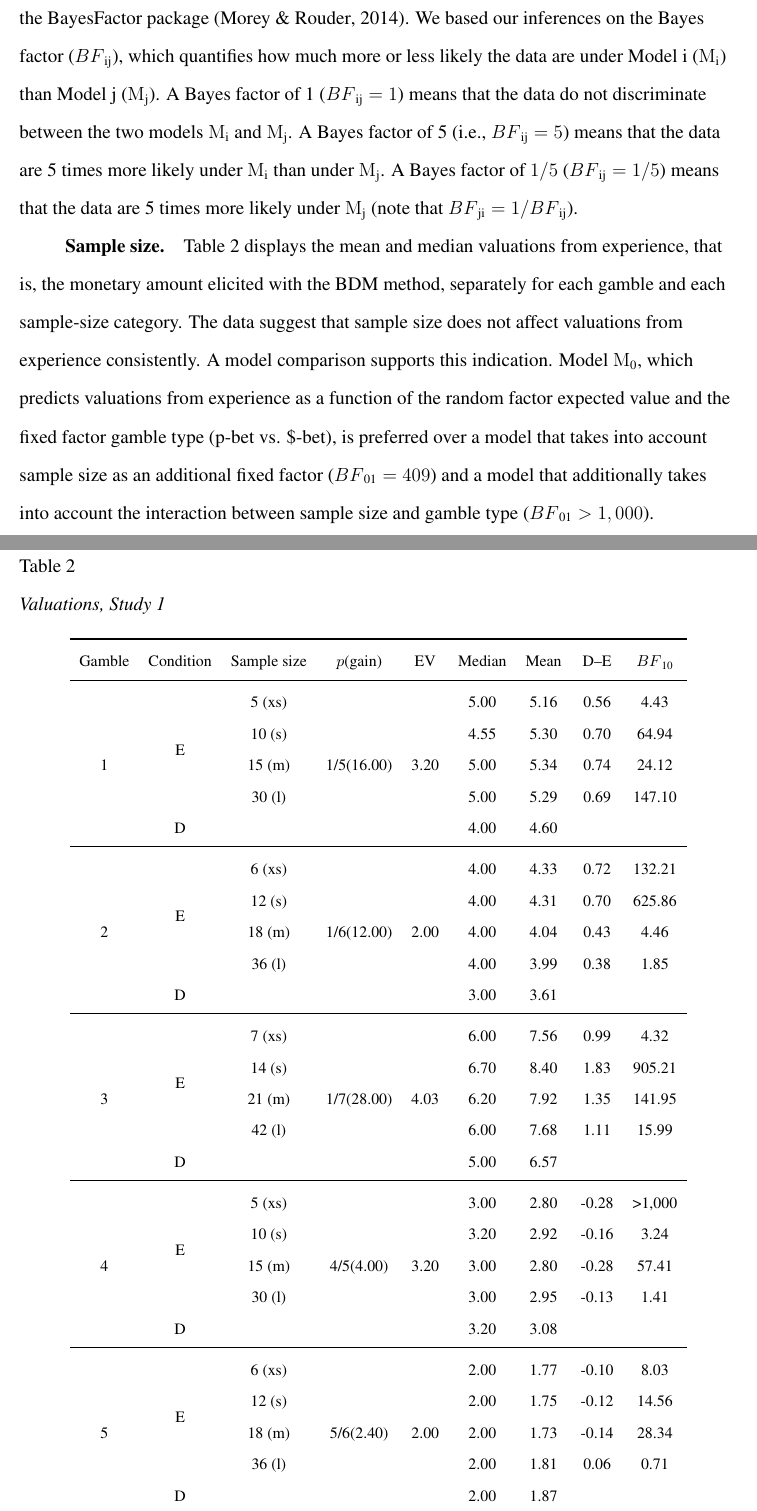
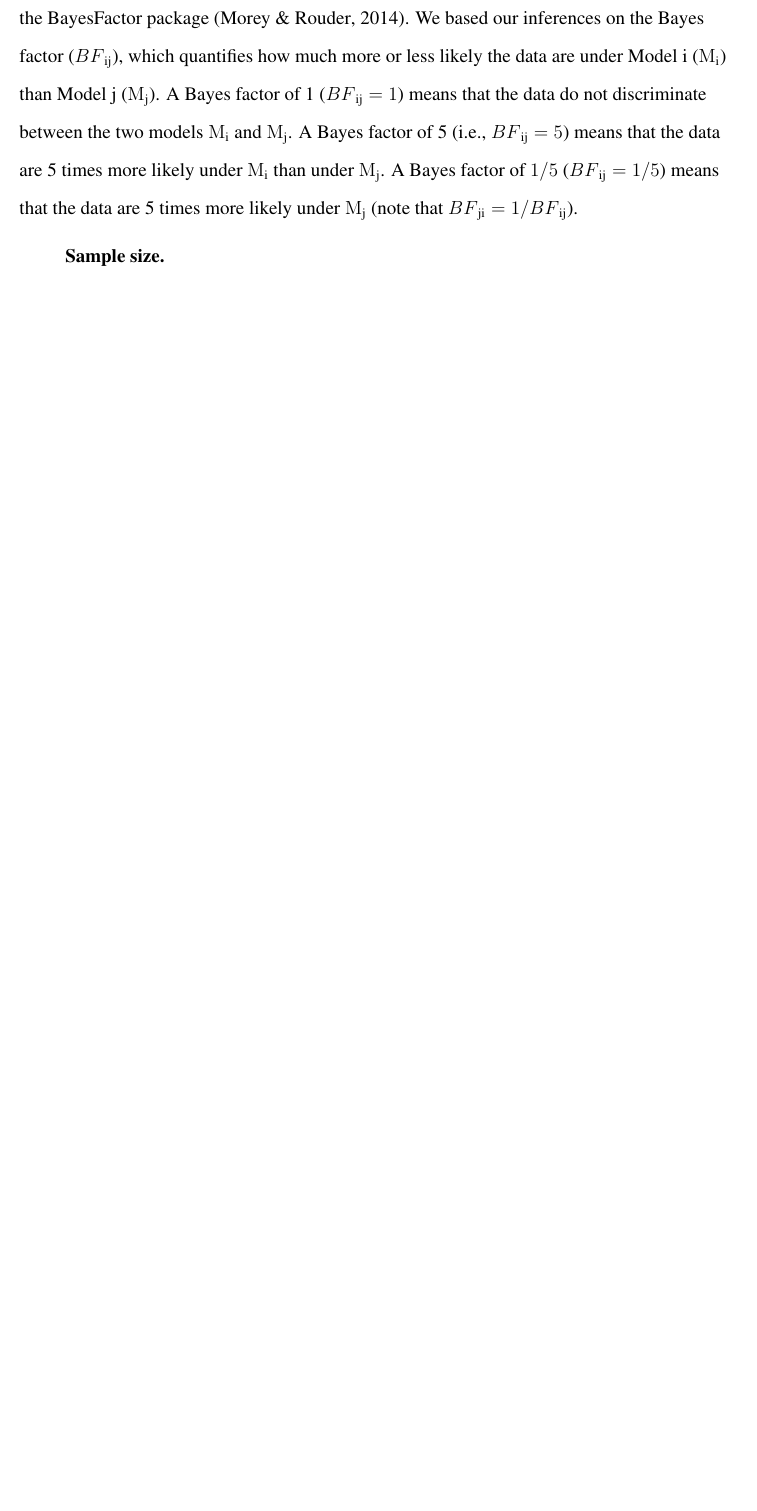
Before and after one commit to JanaJarecki/The-influence-of-sample-size-on-preferences-from-experience, a LaTeX paper (_R1_manuscript.tex): two parts of pages 15 and 16 of 40 before the commit and part of page 15 of 38 after it, the two joined at a grey line, cut so that both start at the same text, the shorter picture padded with empty space. Compiled offline with pdfLaTeX.

Commit message:
Update on Overleaf.

```diff
--- a/_R1_manuscript.tex
+++ b/_R1_manuscript.tex
@@ -220,52 +220,3 @@ To understand this logic, consider the following example: A person has a true se
 \input{analyses/code/study1_results}
 
 \subsubsection{Sample size}
-Table \ref{table:meansStudy2} displays the mean and median valuations from experience, that is, the monetary amount elicited with the BDM method, separately for each gamble and each sample-size category. The data suggest that sample size does not affect valuations from experience consistently. A model comparison supports this indication. Model $\mathrm{M}\textsubscript{0}$, which predicts valuations from experience as a function of the random factor expected value and the fixed factor gamble type (p-bet vs. \$-bet), is preferred over a model that takes into account sample size as an additional fixed factor ($BF\textsubscript{01} = 409$) and a model that additionally takes into account the interaction between sample size and gamble type ($BF\textsubscript{01} > 1,000$).
-\newpage
-\begin{ThreePartTable}
-\begin{TableNotes}
-\small
-\item \textit{Note}. Median and mean valuations across participants. The heading $p$(gain) describes the probability $(p)$ with which a gain occurred and the gain amount in Swiss francs (gain). The probability is expressed as the ratio of the relative frequency of the number of gain observations to the number of observations in the smallest sample size category (xs) of this gamble. D--E describes the difference between mean valuations from description (D) and those from experience (E). Bayes factor $BF\textsubscript{10}$ quantifies the evidence for a linear model ($\mathrm{M}\textsubscript{1}$) that predicts that valuations differ between description and experience over a linear model ($\mathrm{M}\textsubscript{0}$) that predicts no such difference. Both models contain participant as a random factor. EV = expected value; xs = extra small; s = small; m = medium; l = large. Gambles 1, 2, and 3 represent \$-bets and Gambles 4, 5, and 6 represent p-bets.
-\end{TableNotes}
-\footnotesize
-\begin{longtable}{ccccccccc}
-\caption{Valuations, Study 1}\label{table:meansStudy2}\\
-\toprule
-Gamble & Condition & Sample size & \(p\)(gain) & EV& Median & Mean& D--E & $BF\textsubscript{10}$\\
-\midrule
-\multirow{5}{*}{1} &\multirow{4}{*}{E} & 5 (xs)  & \multirow{5}{*}{1/5(16.00)}& \multirow{5}{*}{3.20}
- & 5.00 & 5.16 & 0.56 & 4.43\\
-&& 10 (s) &&& 4.55 & 5.30& 0.70&64.94 \\
-&& 15 (m)&&&5.00 & 5.34 & 0.74&24.12\\
-&& 30 (l)&&& 5.00 & 5.29& 0.69&147.10\\
-& D &&&&  4.00 & 4.60 && \\
-\midrule
-\multirow{5}{*}{2} &\multirow{4}{*}{E} & 6 (xs)  & \multirow{5}{*}{1/6(12.00)}&  \multirow{5}{*}{2.00}
-& 4.00 & 4.33 & 0.72 &132.21\\
-&& 12 (s) &&&   4.00 & 4.31 & 0.70&625.86 \\
-&& 18 (m) &&&   4.00 & 4.04 & 0.43&4.46 \\
-&& 36 (l) &&&   4.00 & 3.99 & 0.38 &1.85\\
-& D &&&&   3.00 & 3.61 && \\
-\midrule
-\multirow{5}{*}{3} &\multirow{4}{*}{E} & 7 (xs)  & \multirow{5}{*}{1/7(28.00)}& \multirow{5}{*}{4.03}
-& 6.00 & 7.56 & 0.99&4.32\\
-&& 14 (s) &&& 6.70 & 8.40 & 1.83&905.21\\
-&& 21 (m) &&&  6.20 & 7.92 & 1.35&141.95\\
-&& 42 (l) &&& 6.00 & 7.68 & 1.11&15.99\\
-& D&&&&  5.00 & 6.57  &&\\
-\midrule
-\multirow{5}{*}{4} &\multirow{4}{*}{E} & 5 (xs)  & \multirow{5}{*}{4/5(4.00)}& \multirow{5}{*}{3.20}
-& 3.00 & 2.80 & -0.28&>1,000\\
-&& 10 (s) &&& 3.20 & 2.92 & -0.16&3.24\\
-&& 15 (m) &&&3.00 & 2.80 & -0.28&57.41\\
-&& 30 (l) &&&3.00 & 2.95& -0.13&1.41\\
-& D &&&&  3.20 & 3.08 & &\\
-\midrule
-\multirow{5}{*}{5} &\multirow{4}{*}{E} & 6 (xs)  & \multirow{5}{*}{5/6(2.40)}&  \multirow{5}{*}{2.00}
-& 2.00 & 1.77 & -0.10&8.03\\
-&& 12 (s) &&&  2.00 & 1.75 & -0.12&14.56\\
-&& 18 (m) &&&  2.00 & 1.73 & -0.14&28.34\\
-&& 36 (l) &&&  2.00 & 1.81 & 0.06&0.71\\
-& D &&&&   2.00 & 1.87 && \\
-\midrule
-\multirow{5}{*}{6} &\multirow{4}{*}{E} & 7 (xs)  & \multirow{5}{*}{6/7(4.70)}& \multirow{5}{*}{4.03}
@@ -279,8 +223,61 @@ Gamble & Condition & Sample size & \(p\)(gain) & EV& Median & Mean& D--E & $BF\t
-\end{longtable}
-\end{ThreePartTable}
-%\end{table*}
+%Table \ref{table:meansStudy2} displays the mean and median valuations from experience, that is, the monetary amount elicited with the BDM method, separately for each gamble and each sample-size category. The data suggest that sample size does not affect valuations from experience consistently. A model comparison supports this indication. Model $\mathrm{M}\textsubscript{0}$, which predicts valuations from experience as a function of the random factor expected value and the fixed factor gamble type (p-bet vs. \$-bet), is preferred over a model that takes into account sample size as an additional fixed factor ($BF\textsubscript{01} = 409$) and a model that additionally takes into account the interaction between sample size and gamble type ($BF\textsubscript{01} > 1,000$).
 
-
+% \begin{ThreePartTable}
+% \begin{TableNotes}
+% \small
+% \item \textit{Note}. Median and mean valuations across participants. The heading $p$(gain) describes the probability $(p)$ with which a gain occurred and the gain amount in Swiss francs (gain). The probability is expressed as the ratio of the relative frequency of the number of gain observations to the number of observations in the smallest sample size category (xs) of this gamble. D--E describes the difference between mean valuations from description (D) and those from experience (E). Bayes factor $BF\textsubscript{10}$ quantifies the evidence for a linear model ($\mathrm{M}\textsubscript{1}$) that predicts that valuations differ between description and experience over a linear model ($\mathrm{M}\textsubscript{0}$) that predicts no such difference. Both models contain participant as a random factor. EV = expected value; xs = extra small; s = small; m = medium; l = large. Gambles 1, 2, and 3 represent \$-bets and Gambles 4, 5, and 6 represent p-bets.
+% \end{TableNotes}
+% \footnotesize
+% \begin{longtable}{ccccccccc}
+% \caption{Valuations, Study 1}\label{table:meansStudy2}\\
+% \toprule
+% Gamble & Condition & Sample size & \(p\)(gain) & EV& Median & Mean& D--E & $BF\textsubscript{10}$\\
+% \midrule
+% \multirow{5}{*}{1} &\multirow{4}{*}{E} & 5 (xs)  & \multirow{5}{*}{1/5(16.00)}& \multirow{5}{*}{3.20}
+%  & 5.00 & 5.16 & 0.56 & 4.43\\
+% && 10 (s) &&& 4.55 & 5.30& 0.70&64.94 \\
+% && 15 (m)&&&5.00 & 5.34 & 0.74&24.12\\
+% && 30 (l)&&& 5.00 & 5.29& 0.69&147.10\\
+% & D &&&&  4.00 & 4.60 && \\
+% \midrule
+% \multirow{5}{*}{2} &\multirow{4}{*}{E} & 6 (xs)  & \multirow{5}{*}{1/6(12.00)}&  \multirow{5}{*}{2.00}
+% & 4.00 & 4.33 & 0.72 &132.21\\
+% && 12 (s) &&&   4.00 & 4.31 & 0.70&625.86 \\
+% && 18 (m) &&&   4.00 & 4.04 & 0.43&4.46 \\
+% && 36 (l) &&&   4.00 & 3.99 & 0.38 &1.85\\
+% & D &&&&   3.00 & 3.61 && \\
+% \midrule
+% \multirow{5}{*}{3} &\multirow{4}{*}{E} & 7 (xs)  & \multirow{5}{*}{1/7(28.00)}& \multirow{5}{*}{4.03}
+% & 6.00 & 7.56 & 0.99&4.32\\
+% && 14 (s) &&& 6.70 & 8.40 & 1.83&905.21\\
+% && 21 (m) &&&  6.20 & 7.92 & 1.35&141.95\\
+% && 42 (l) &&& 6.00 & 7.68 & 1.11&15.99\\
+% & D&&&&  5.00 & 6.57  &&\\
+% \midrule
+% \multirow{5}{*}{4} &\multirow{4}{*}{E} & 5 (xs)  & \multirow{5}{*}{4/5(4.00)}& \multirow{5}{*}{3.20}
+% & 3.00 & 2.80 & -0.28&>1,000\\
+% && 10 (s) &&& 3.20 & 2.92 & -0.16&3.24\\
+% && 15 (m) &&&3.00 & 2.80 & -0.28&57.41\\
+% && 30 (l) &&&3.00 & 2.95& -0.13&1.41\\
+% & D &&&&  3.20 & 3.08 & &\\
+% \midrule
+% \multirow{5}{*}{5} &\multirow{4}{*}{E} & 6 (xs)  & \multirow{5}{*}{5/6(2.40)}&  \multirow{5}{*}{2.00}
+% & 2.00 & 1.77 & -0.10&8.03\\
+% && 12 (s) &&&  2.00 & 1.75 & -0.12&14.56\\
+% && 18 (m) &&&  2.00 & 1.73 & -0.14&28.34\\
+% && 36 (l) &&&  2.00 & 1.81 & 0.06&0.71\\
+% & D &&&&   2.00 & 1.87 && \\
+% \midrule
+% \multirow{5}{*}{6} &\multirow{4}{*}{E} & 7 (xs)  & \multirow{5}{*}{6/7(4.70)}& \multirow{5}{*}{4.03}
+% & 4.00 & 3.46 & -0.18&2.66\\
+% && 14 (s) &&&  4.00 & 3.55 & -0.09&0.34\\
+% && 21 (m) &&&  4.00 & 3.58 & -0.06&0.19\\
+% && 42 (l) &&&  4.00 & 3.70 & 0.06&0.22\\
+% & D &&&&   4.00 & 3.64 & &\\
+% \bottomrule
+% \insertTableNotes
+% \end{longtable}
+% \end{ThreePartTable}
 
 
 % der Unterschied zw. experience and description wird aber bei den meisten gambles mit einem grossen sample geringer. Könnte man noch erwähnen, müsste man nicht auf sig. testen, wäre aber auch möglich
```
Also changed, not shown: _R1_manuscript.tex (7 more changed lines).
